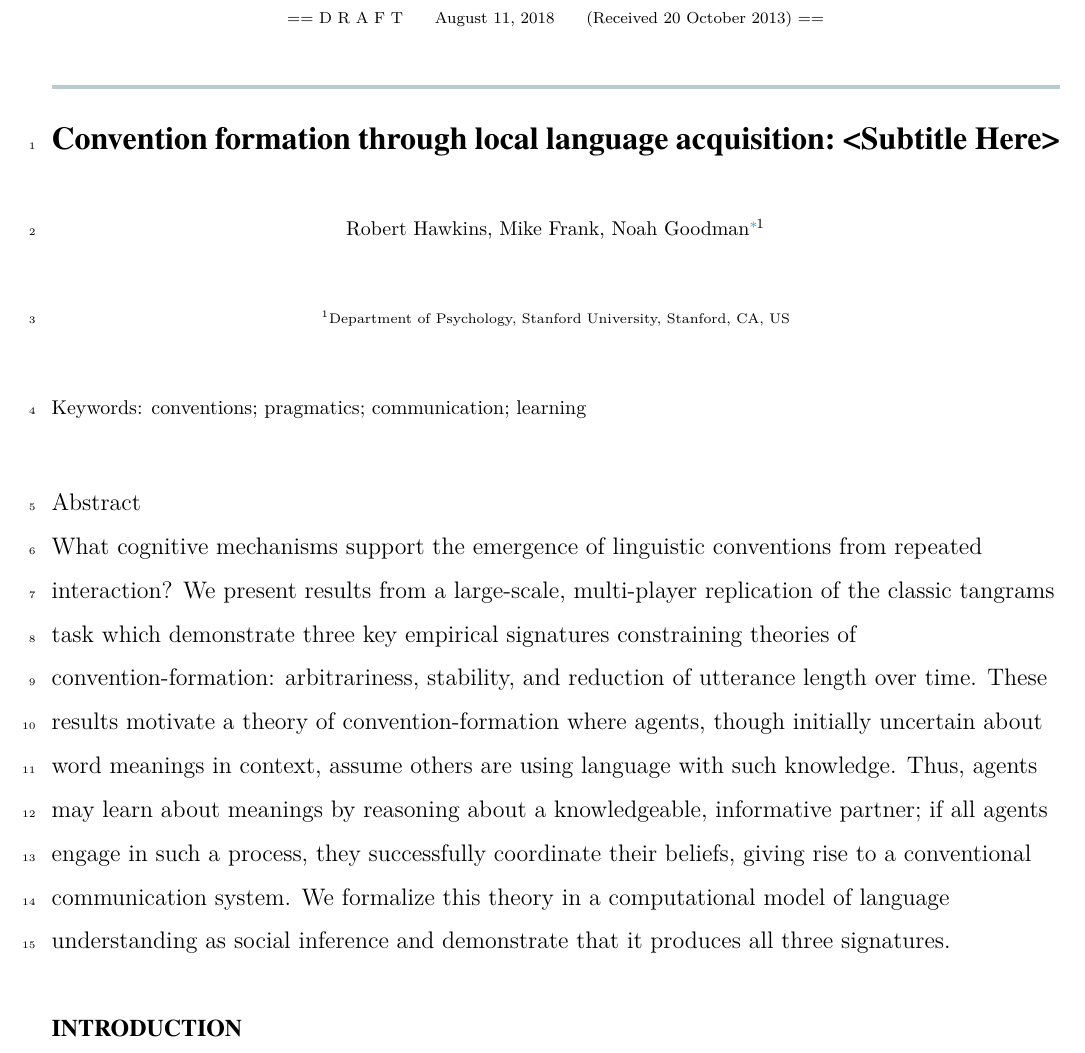
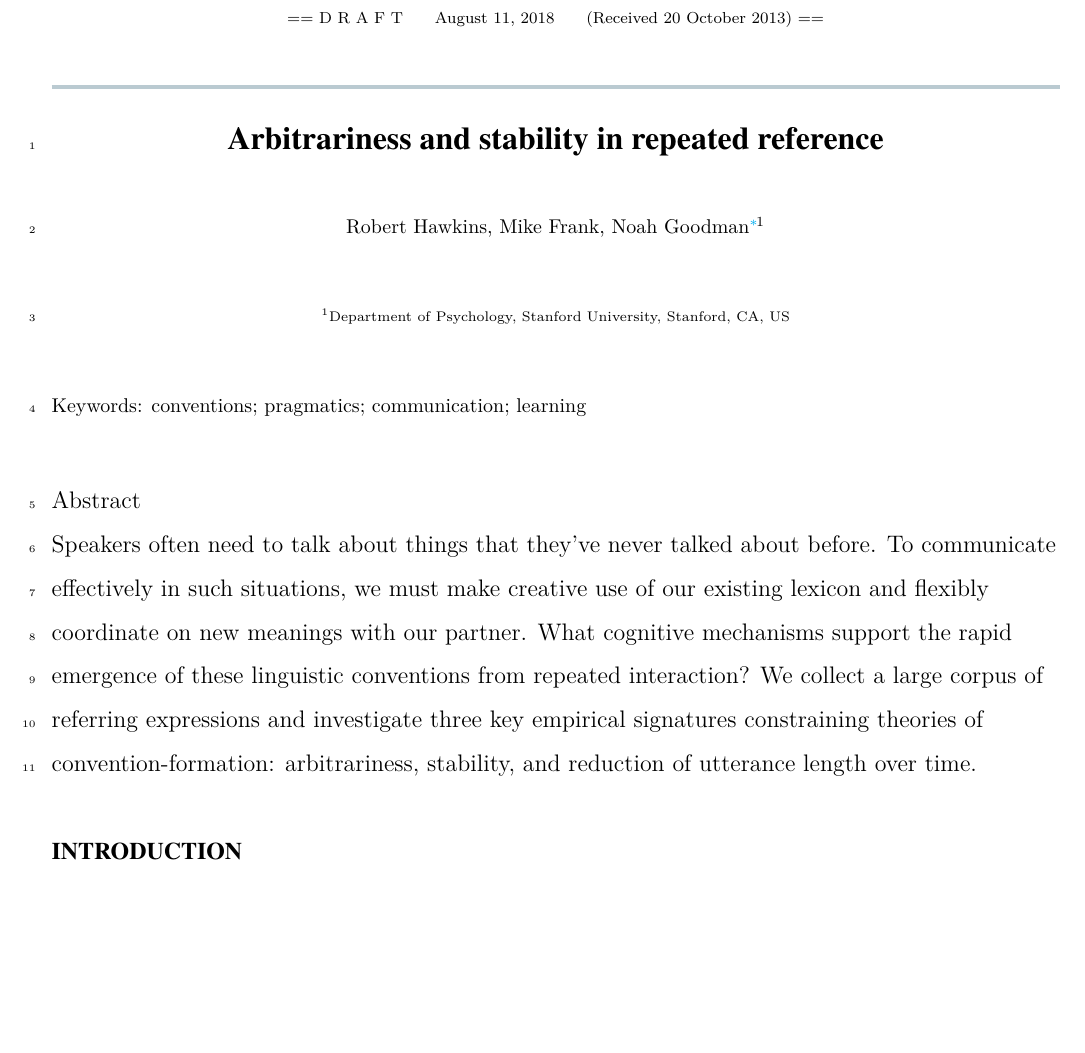
Before and after one commit to hawkrobe/tangrams, a LaTeX document (writing/tangrams/tangrams.tex): part of page 1 of 13, cut so that both start at the same text, the shorter picture padded with empty space. Compiled offline with XeLaTeX; a missing font is replaced by an installed copy or a similar font.

Commit message:
Fiddle with abstract a bit

```diff
--- a/writing/tangrams/tangrams.tex
+++ b/writing/tangrams/tangrams.tex
@@ -44,8 +44,8 @@ Optimal indolence: a normative microscopic approach to work and leisure. Open Mi
 \def\taupav{\tau_{\mathrm{Pav}}}
 \begin{document}
 
-\title{Convention formation through local language acquisition}
-\subtitle{<Subtitle Here>} %% Optional subtitle
+\title{Arbitrariness and stability in repeated reference}
+%\subtitle{<Subtitle Here>} %% Optional subtitle
 
 %% If shortened title for running head is needed so that the article title can fit
 %%   in the running head, use [] argument, ie,
@@ -79,7 +79,12 @@ Optimal indolence: a normative microscopic approach to work and leisure. Open Mi
 %\keywords{work, leisure, normative, microscopic,  reinforcement learning, economics}
 
 \begin{abstract}
-What cognitive mechanisms support the emergence of linguistic conventions from repeated interaction? We present results from a large-scale, multi-player replication of the classic tangrams task which demonstrate three key empirical signatures constraining theories of convention-formation: arbitrariness, stability, and reduction of utterance length over time. These results motivate a theory of convention-formation where agents, though initially uncertain about word meanings in context, assume others are using language with such knowledge. Thus, agents may learn about meanings by reasoning about a knowledgeable, informative partner; if all agents engage in such a process, they successfully coordinate their beliefs, giving rise to a conventional communication system. We formalize this theory in a computational model of language understanding as social inference and demonstrate that it produces all three signatures.
+% TODO: change abstract to be more about how people
+% (1) use existing language creatively to talk about novel things,
+% (2) rapidly adapt their language and coordinate on new meanings
+% We make use of recent advances in natural language processing to quantify how people
+Speakers often need to talk about things that they've never talked about before. To communicate effectively in such situations, we must make creative use of our existing lexicon and flexibly coordinate on new meanings with our partner. What cognitive mechanisms support the rapid emergence of these linguistic conventions from repeated interaction?
+We collect a large corpus of referring expressions and investigate three key empirical signatures constraining theories of convention-formation: arbitrariness, stability, and reduction of utterance length over time.
 \end{abstract}
 
 \section{Introduction}\label{introduction}
```
